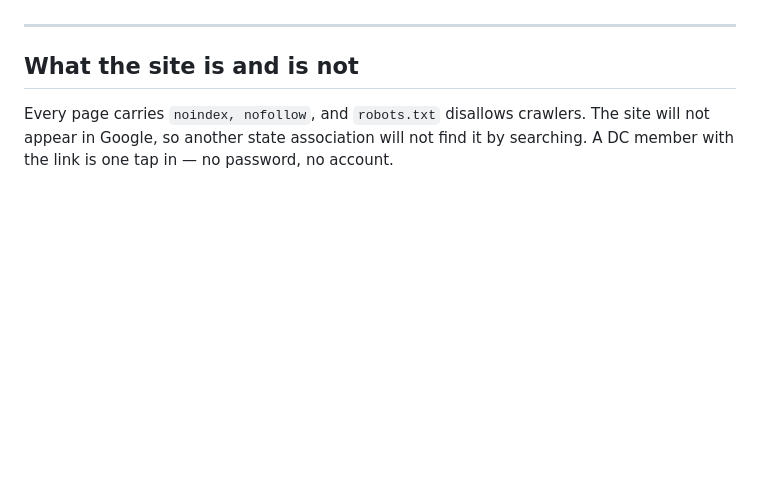
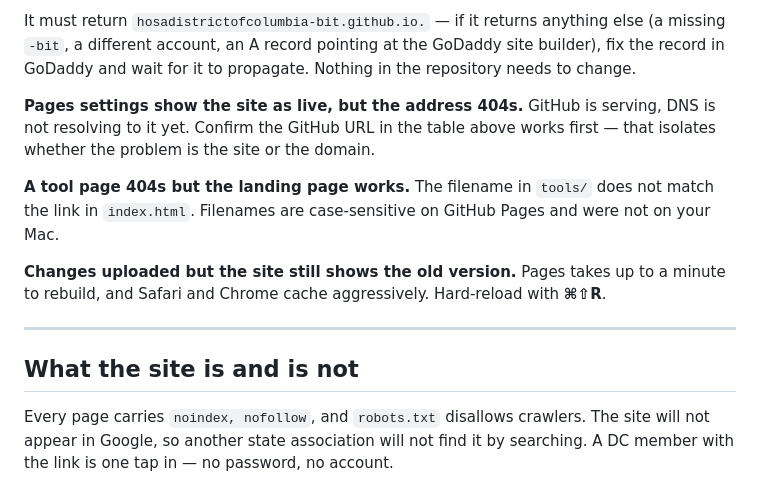
Before and after one commit to hosadistrictofcolumbia-bit/dc-hosa-study-tools, a Markdown page: README.md, the part around one of its changes. Drawn GitHub-style; blank space fills up the shorter version.

```diff
--- a/README.md
+++ b/README.md
@@ -70,3 +106,16 @@ Usually resolves within the hour. Come back and tick **Enforce HTTPS** once the
+It must return `hosadistrictofcolumbia-bit.github.io.` — if it returns anything else (a missing
+`-bit`, a different account, an A record pointing at the GoDaddy site builder), fix the record in
+GoDaddy and wait for it to propagate. Nothing in the repository needs to change.
+
+**Pages settings show the site as live, but the address 404s.** GitHub is serving, DNS is not
+resolving to it yet. Confirm the GitHub URL in the table above works first — that isolates whether
+the problem is the site or the domain.
+
+**A tool page 404s but the landing page works.** The filename in `tools/` does not match the link
+in `index.html`. Filenames are case-sensitive on GitHub Pages and were not on your Mac.
+
+**Changes uploaded but the site still shows the old version.** Pages takes up to a minute to
+rebuild, and Safari and Chrome cache aggressively. Hard-reload with **⌘⇧R**.
 
 ---
 
```
Also changed, not shown: other parts of README.md (+46 -10 lines).
